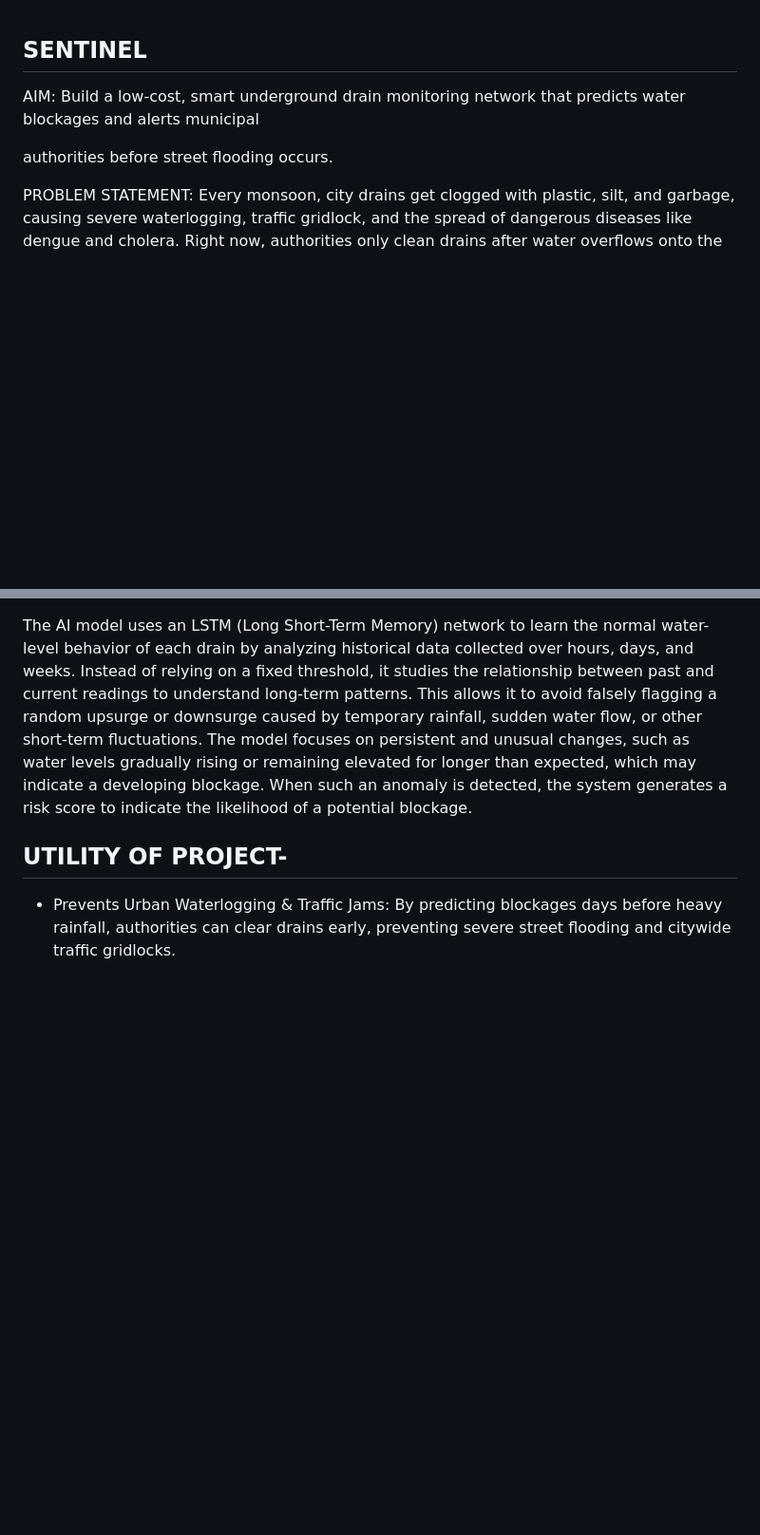
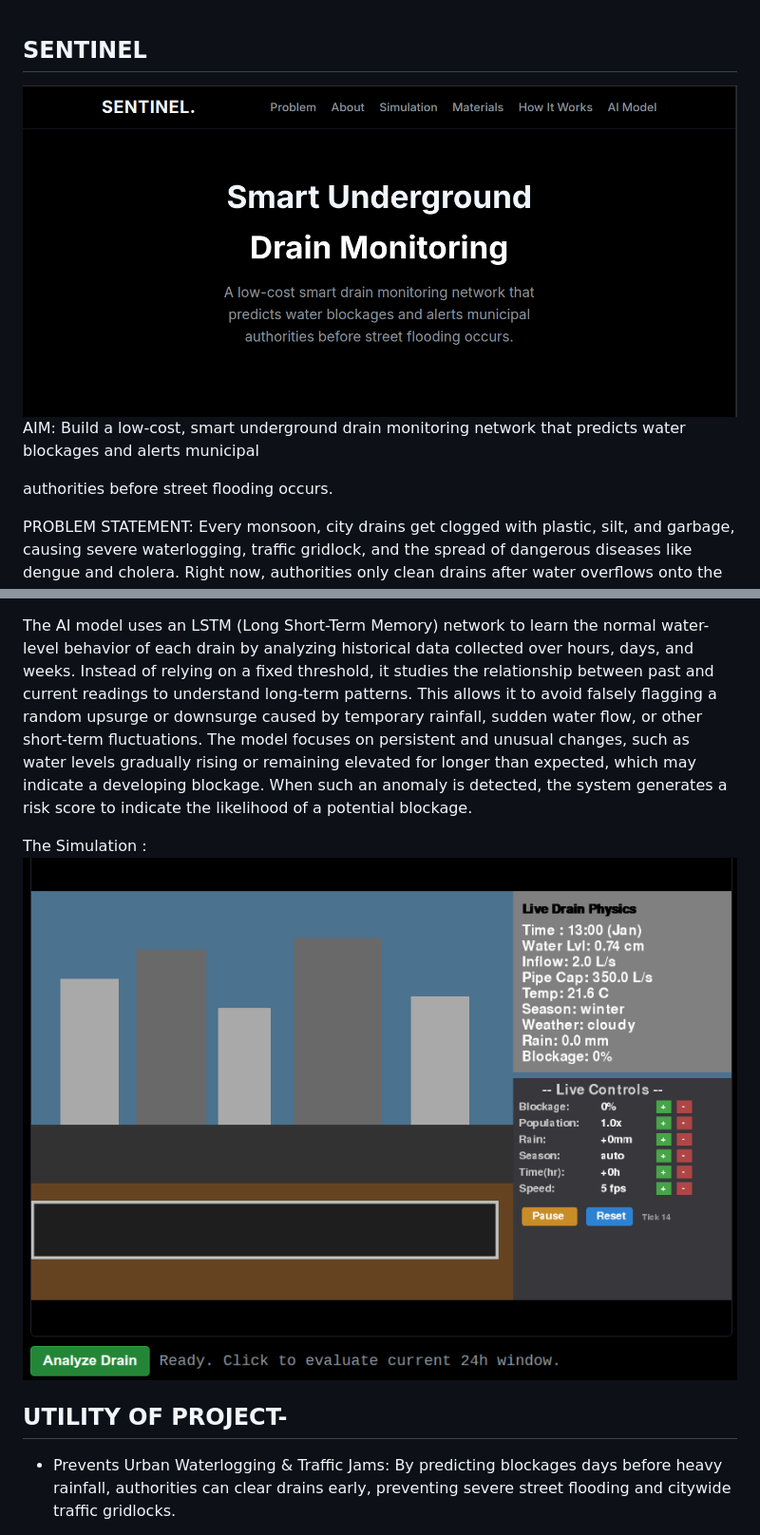
Before and after one commit to L0stxRising/Sentinel, a Markdown page: README.md, 2 parts joined by grey strips. Shown at 95% size. Drawn GitHub-style; pictures changed too: imgs/sim.png (added), imgs/website.png (added); blank space fills up the shorter version.

Commit message:
added Images

```diff
--- a/README.md
+++ b/README.md
@@ -1,5 +1,5 @@
 ## SENTINEL
-
+![Sim](imgs/website.png)
 AIM: Build a low-cost, smart underground drain monitoring network that predicts water blockages and alerts municipal
 
 authorities before street flooding occurs.
@@ -39,6 +39,8 @@ The Sentinel system follows a continuous 5-step cycle to monitor drains and pred
 
 The AI model uses an LSTM (Long Short-Term Memory) network to learn the normal water-level behavior of each drain by analyzing historical data collected over hours, days, and weeks. Instead of relying on a fixed threshold, it studies the relationship between past and current readings to understand long-term patterns. This allows it to avoid falsely flagging a random upsurge or downsurge caused by temporary rainfall, sudden water flow, or other short-term fluctuations. The model focuses on persistent and unusual changes, such as water levels gradually rising or remaining elevated for longer than expected, which may indicate a developing blockage. When such an anomaly is detected, the system generates a risk score to indicate the likelihood of a potential blockage.
 
+The Simulation :
+![Sim](imgs/sim.png)
 
 ## UTILITY OF PROJECT-
 
```
Also changed, not shown: other parts of README.md (+3 -0 lines), 2 other files.
